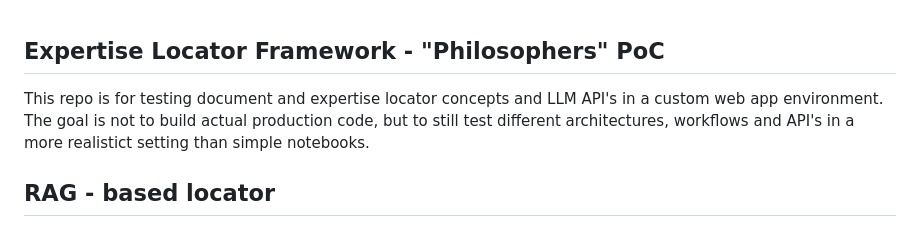
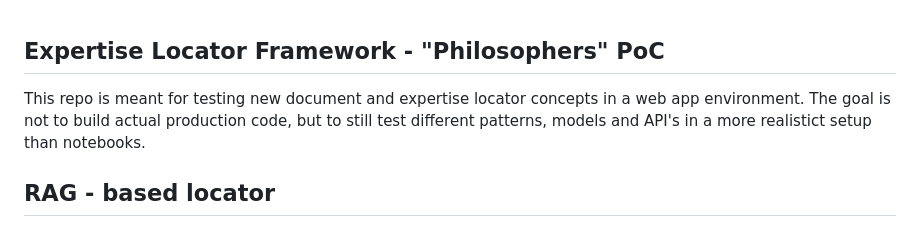
Before and after one commit to simoarajarvi/philosophers, a Markdown page: README.MD, the part around the change. Rendered like a GitHub page.

Commit message:
Update README.MD
First blurb.

```diff
--- a/README.MD
+++ b/README.MD
@@ -1,6 +1,6 @@
 ## Expertise Locator Framework - "Philosophers" PoC
 
-This repo is for testing document and expertise locator concepts and LLM API's in a custom web app environment. The goal is not to build actual production code, but to still test different architectures, workflows and API's in a more realistict setting than simple notebooks.
+This repo is meant for testing new document and expertise locator concepts in a web app environment. The goal is not to build actual production code, but to still test different patterns, models and API's in a more realistict setup than notebooks.
 
 
 ## RAG - based locator
```
